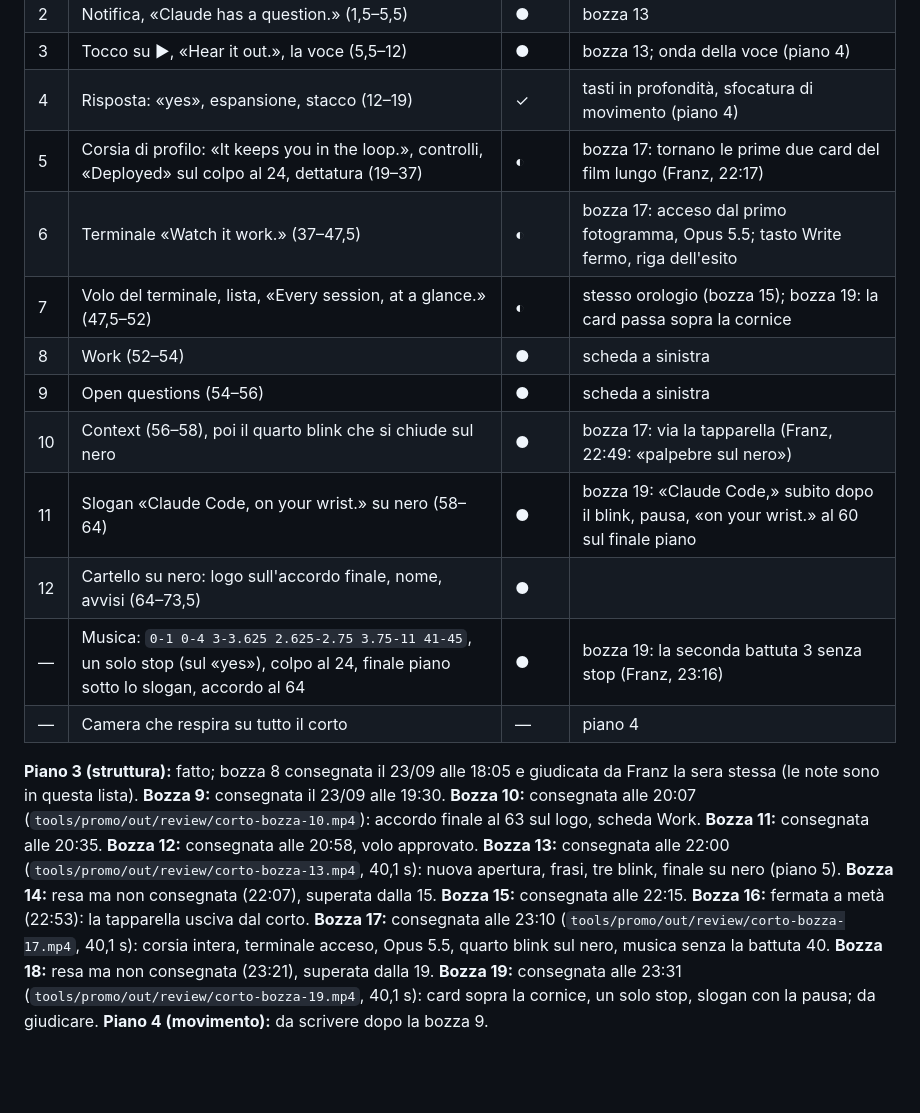
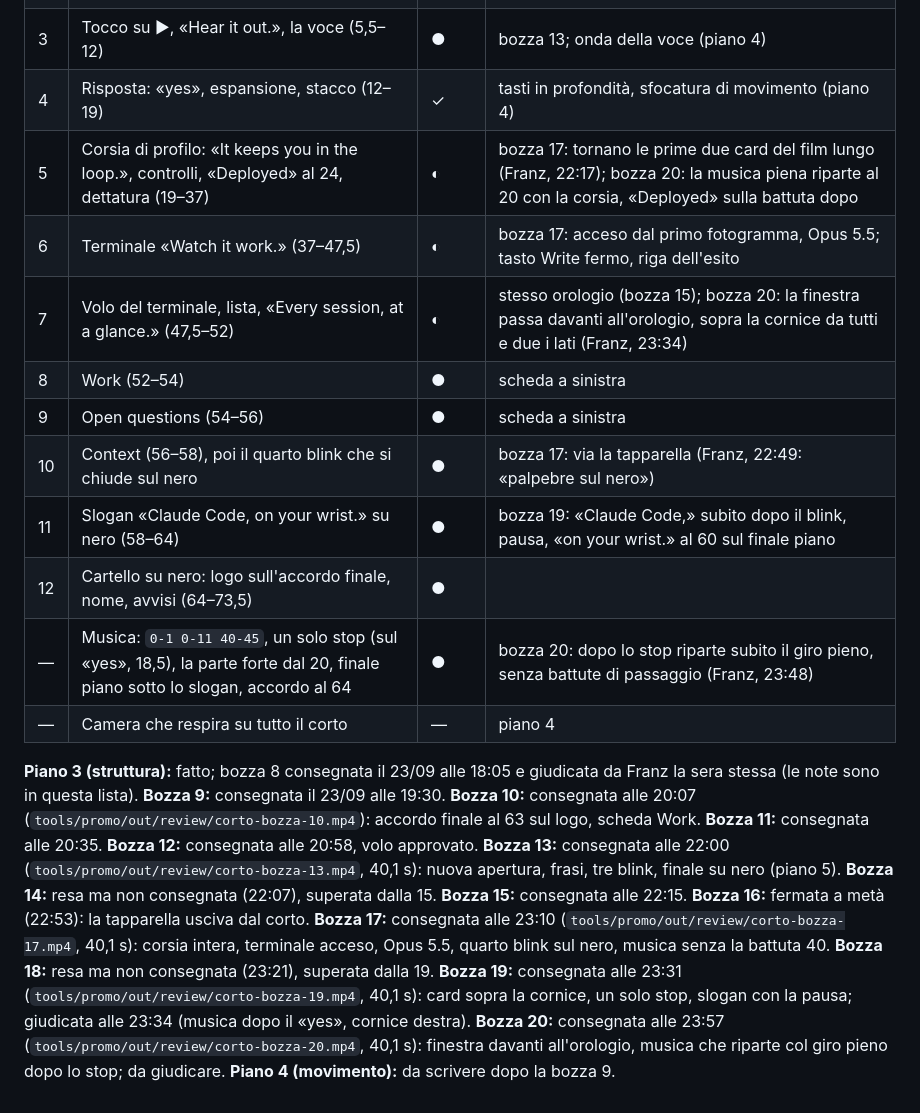
Before and after one commit to frsorrentino/claude-master-watch, a Markdown page: docs/plans/2026-09-23-film-corto-avanzamento.md, the part around the change. GitHub-like rendering; blank space fills up the shorter version.

Commit message:
docs: the short's progress list after draft 20

```diff
--- a/docs/plans/2026-09-23-film-corto-avanzamento.md
+++ b/docs/plans/2026-09-23-film-corto-avanzamento.md
@@ -8,17 +8,17 @@ Si aggiorna a ogni bozza. ✓ approvata da Franz · ◐ approvata, da ricontroll
 | 2 | Notifica, «Claude has a question.» (1,5–5,5) | ● | bozza 13 |
 | 3 | Tocco su ▶, «Hear it out.», la voce (5,5–12) | ● | bozza 13; onda della voce (piano 4) |
 | 4 | Risposta: «yes», espansione, stacco (12–19) | ✓ | tasti in profondità, sfocatura di movimento (piano 4) |
-| 5 | Corsia di profilo: «It keeps you in the loop.», controlli, «Deployed» sul colpo al 24, dettatura (19–37) | ◐ | bozza 17: tornano le prime due card del film lungo (Franz, 22:17) |
+| 5 | Corsia di profilo: «It keeps you in the loop.», controlli, «Deployed» al 24, dettatura (19–37) | ◐ | bozza 17: tornano le prime due card del film lungo (Franz, 22:17); bozza 20: la musica piena riparte al 20 con la corsia, «Deployed» sulla battuta dopo |
 | 6 | Terminale «Watch it work.» (37–47,5) | ◐ | bozza 17: acceso dal primo fotogramma, Opus 5.5; tasto Write fermo, riga dell'esito |
-| 7 | Volo del terminale, lista, «Every session, at a glance.» (47,5–52) | ◐ | stesso orologio (bozza 15); bozza 19: la card passa sopra la cornice |
+| 7 | Volo del terminale, lista, «Every session, at a glance.» (47,5–52) | ◐ | stesso orologio (bozza 15); bozza 20: la finestra passa davanti all'orologio, sopra la cornice da tutti e due i lati (Franz, 23:34) |
 | 8 | Work (52–54) | ● | scheda a sinistra |
 | 9 | Open questions (54–56) | ● | scheda a sinistra |
 | 10 | Context (56–58), poi il quarto blink che si chiude sul nero | ● | bozza 17: via la tapparella (Franz, 22:49: «palpebre sul nero») |
 | 11 | Slogan «Claude Code, on your wrist.» su nero (58–64) | ● | bozza 19: «Claude Code,» subito dopo il blink, pausa, «on your wrist.» al 60 sul finale piano |
 | 12 | Cartello su nero: logo sull'accordo finale, nome, avvisi (64–73,5) | ● | |
-| — | Musica: `0-1 0-4 3-3.625 2.625-2.75 3.75-11 41-45`, un solo stop (sul «yes»), colpo al 24, finale piano sotto lo slogan, accordo al 64 | ● | bozza 19: la seconda battuta 3 senza stop (Franz, 23:16) |
+| — | Musica: `0-1 0-11 40-45`, un solo stop (sul «yes», 18,5), la parte forte dal 20, finale piano sotto lo slogan, accordo al 64 | ● | bozza 20: dopo lo stop riparte subito il giro pieno, senza battute di passaggio (Franz, 23:48) |
 | — | Camera che respira su tutto il corto | — | piano 4 |
 
 **Piano 3 (struttura):** fatto; bozza 8 consegnata il 23/09 alle 18:05 e giudicata da Franz la sera stessa (le note sono in questa lista).
-**Bozza 9:** consegnata il 23/09 alle 19:30. **Bozza 10:** consegnata alle 20:07 (`tools/promo/out/review/corto-bozza-10.mp4`): accordo finale al 63 sul logo, scheda Work. **Bozza 11:** consegnata alle 20:35. **Bozza 12:** consegnata alle 20:58, volo approvato. **Bozza 13:** consegnata alle 22:00 (`tools/promo/out/review/corto-bozza-13.mp4`, 40,1 s): nuova apertura, frasi, tre blink, finale su nero (piano 5). **Bozza 14:** resa ma non consegnata (22:07), superata dalla 15. **Bozza 15:** consegnata alle 22:15. **Bozza 16:** fermata a metà (22:53): la tapparella usciva dal corto. **Bozza 17:** consegnata alle 23:10 (`tools/promo/out/review/corto-bozza-17.mp4`, 40,1 s): corsia intera, terminale acceso, Opus 5.5, quarto blink sul nero, musica senza la battuta 40. **Bozza 18:** resa ma non consegnata (23:21), superata dalla 19. **Bozza 19:** consegnata alle 23:31 (`tools/promo/out/review/corto-bozza-19.mp4`, 40,1 s): card sopra la cornice, un solo stop, slogan con la pausa; da giudicare.
+**Bozza 9:** consegnata il 23/09 alle 19:30. **Bozza 10:** consegnata alle 20:07 (`tools/promo/out/review/corto-bozza-10.mp4`): accordo finale al 63 sul logo, scheda Work. **Bozza 11:** consegnata alle 20:35. **Bozza 12:** consegnata alle 20:58, volo approvato. **Bozza 13:** consegnata alle 22:00 (`tools/promo/out/review/corto-bozza-13.mp4`, 40,1 s): nuova apertura, frasi, tre blink, finale su nero (piano 5). **Bozza 14:** resa ma non consegnata (22:07), superata dalla 15. **Bozza 15:** consegnata alle 22:15. **Bozza 16:** fermata a metà (22:53): la tapparella usciva dal corto. **Bozza 17:** consegnata alle 23:10 (`tools/promo/out/review/corto-bozza-17.mp4`, 40,1 s): corsia intera, terminale acceso, Opus 5.5, quarto blink sul nero, musica senza la battuta 40. **Bozza 18:** resa ma non consegnata (23:21), superata dalla 19. **Bozza 19:** consegnata alle 23:31 (`tools/promo/out/review/corto-bozza-19.mp4`, 40,1 s): card sopra la cornice, un solo stop, slogan con la pausa; giudicata alle 23:34 (musica dopo il «yes», cornice destra). **Bozza 20:** consegnata alle 23:57 (`tools/promo/out/review/corto-bozza-20.mp4`, 40,1 s): finestra davanti all'orologio, musica che riparte col giro pieno dopo lo stop; da giudicare.
 **Piano 4 (movimento):** da scrivere dopo la bozza 9.
```
